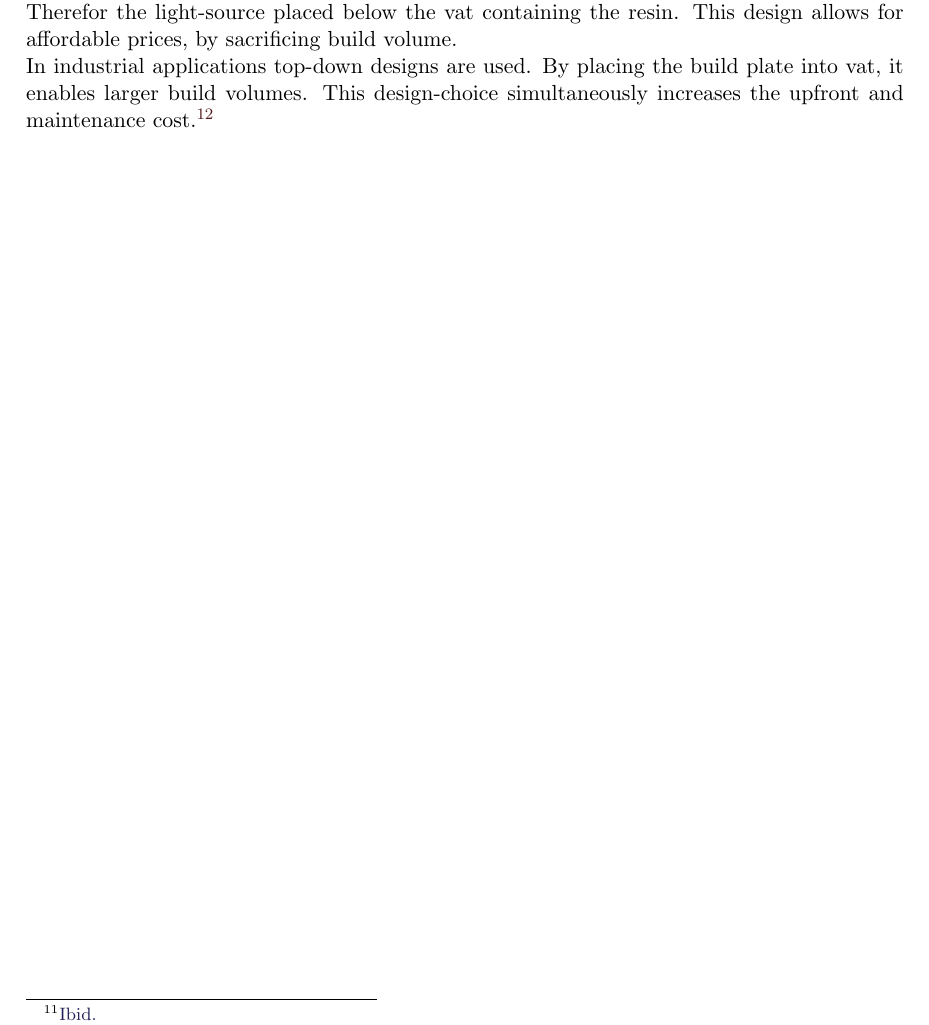
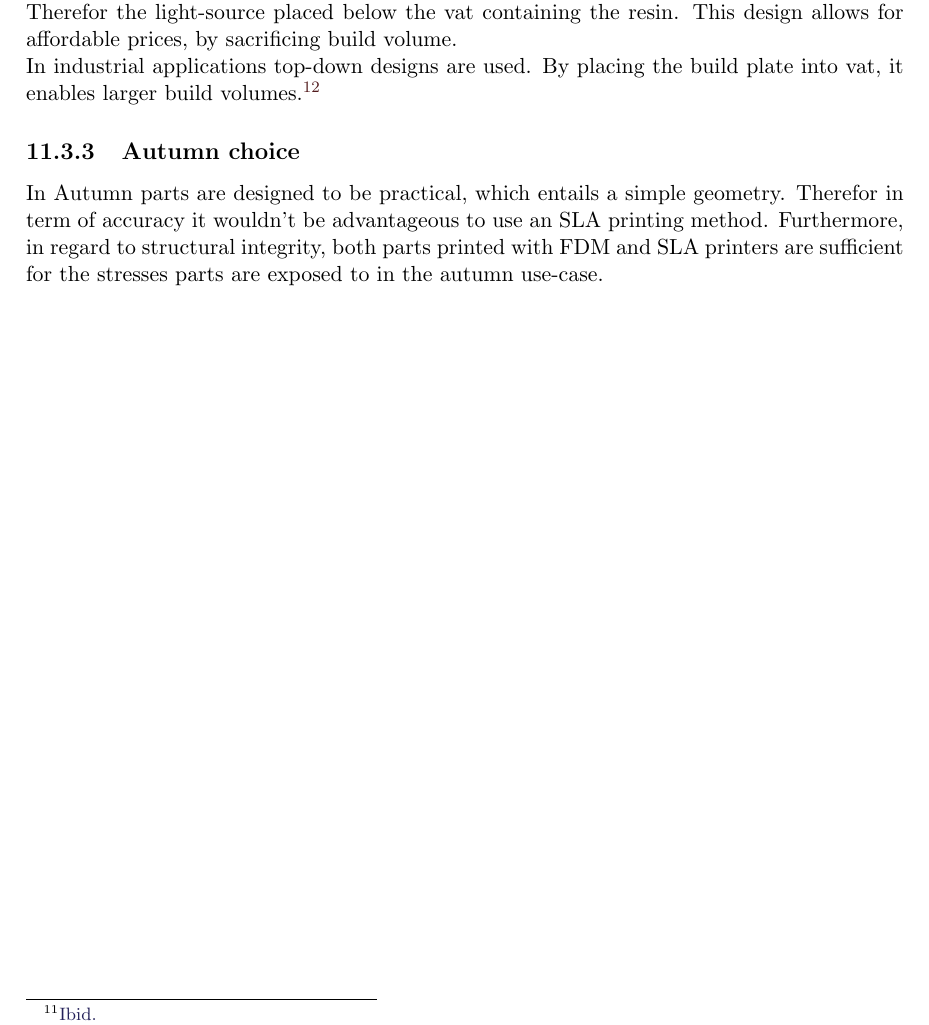
Before and after one commit to LeskovarLukas/Autumn-Doc, a LaTeX thesis (main.tex, which reads sections/custom_parts.tex): part of page 44 of 55, cut so that both start at the same text. Compiled offline with pdfLaTeX.

Commit message:
starting 3d printing conclusio

```diff
--- a/sections/custom_parts.tex
+++ b/sections/custom_parts.tex
@@ -173,4 +173,8 @@ After the part is finished, it is still in a not fully cured state. To fully cur
 \subsubsection{Design Variants}
 
 SLA printers are divided into two different designs. For desktop use printers are build with a bottom-up architecture, which means the build-plate is attached on an so-called elevator. Therefor the light-source placed below the vat containing the resin. This design allows for affordable prices, by sacrificing build volume.\newline
-In industrial applications top-down designs are used. By placing the build plate into vat, it enables larger build volumes. This design-choice simultaneously increases the upfront and maintenance cost.\footcite{hubsSLA3DPrintingNoDate}
+In industrial applications top-down designs are used. By placing the build plate into vat, it enables larger build volumes.\footcite{hubsSLA3DPrintingNoDate}
+
+\subsection{Autumn choice}
+
+In Autumn parts are designed to be practical, which entails a simple geometry. Therefor in term of accuracy it wouldn't be advantageous to use an SLA printing method. Furthermore, in regard to structural integrity, both parts printed with FDM and SLA printers are sufficient for the stresses parts are exposed to in the autumn use-case.
```
